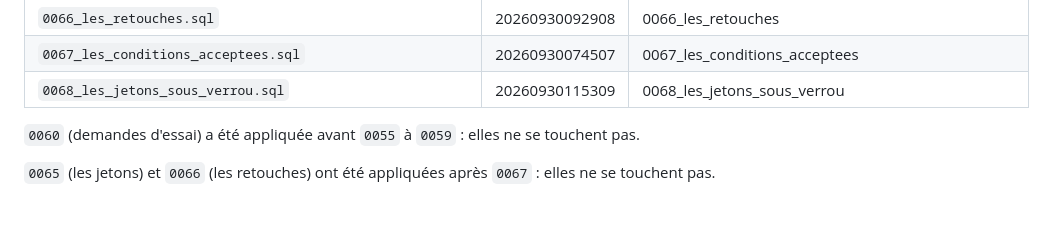
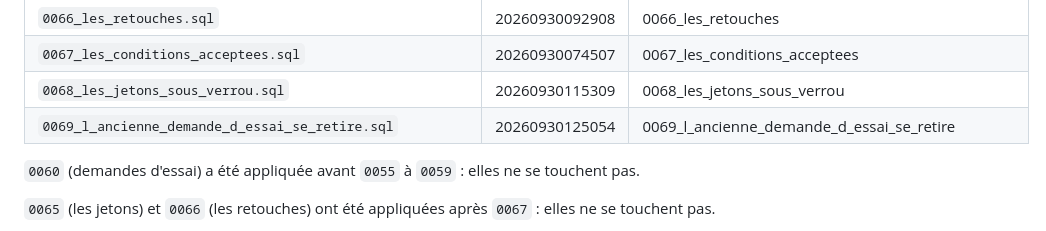
Before and after one commit to shakeagencyfr-lab/therapist, a Markdown page: supabase/README.md, the part around the change. Drawn GitHub-style.

Commit message:
Migrations : 0069 inscrite au tableau
Co-Authored-By: Claude Opus 5.5 <noreply@anthropic.com>
Claude-Session: https://claude.ai/code/session_01AoS9JcXaJSoanf22MnHmUo

```diff
--- a/supabase/README.md
+++ b/supabase/README.md
@@ -131,6 +131,7 @@ Relevé du 28 septembre 2026 (base `koytgcbpeorupdklswxd`).
 | `0066_les_retouches.sql` | 20260930092908 | 0066_les_retouches |
 | `0067_les_conditions_acceptees.sql` | 20260930074507 | 0067_les_conditions_acceptees |
 | `0068_les_jetons_sous_verrou.sql` | 20260930115309 | 0068_les_jetons_sous_verrou |
+| `0069_l_ancienne_demande_d_essai_se_retire.sql` | 20260930125054 | 0069_l_ancienne_demande_d_essai_se_retire |
 
 `0060` (demandes d'essai) a été appliquée avant `0055` à `0059` : elles ne se touchent pas.
 
```
